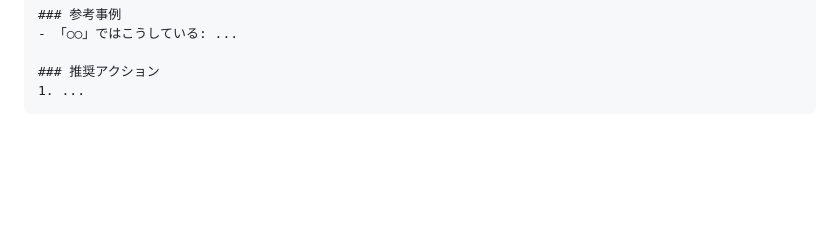
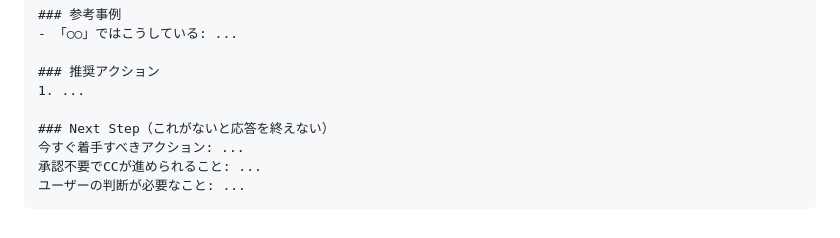
Before and after one commit to keisuku/CoinBattleSaki, a Markdown page: .claude/skills/mentor-check.md, the part around the change. Drawn GitHub-style; blank space fills up the shorter version.

````diff
--- a/.claude/skills/mentor-check.md
+++ b/.claude/skills/mentor-check.md
@@ -95,4 +95,9 @@
 
 ### 推奨アクション
 1. ...
+
+### Next Step（これがないと応答を終えない）
+今すぐ着手すべきアクション: ...
+承認不要でCCが進められること: ...
+ユーザーの判断が必要なこと: ...
 ```
````
Also changed, not shown: .claude/skills/strategic-leader.md (+4 -2 lines), CLAUDE.md (+10 -0 lines).
